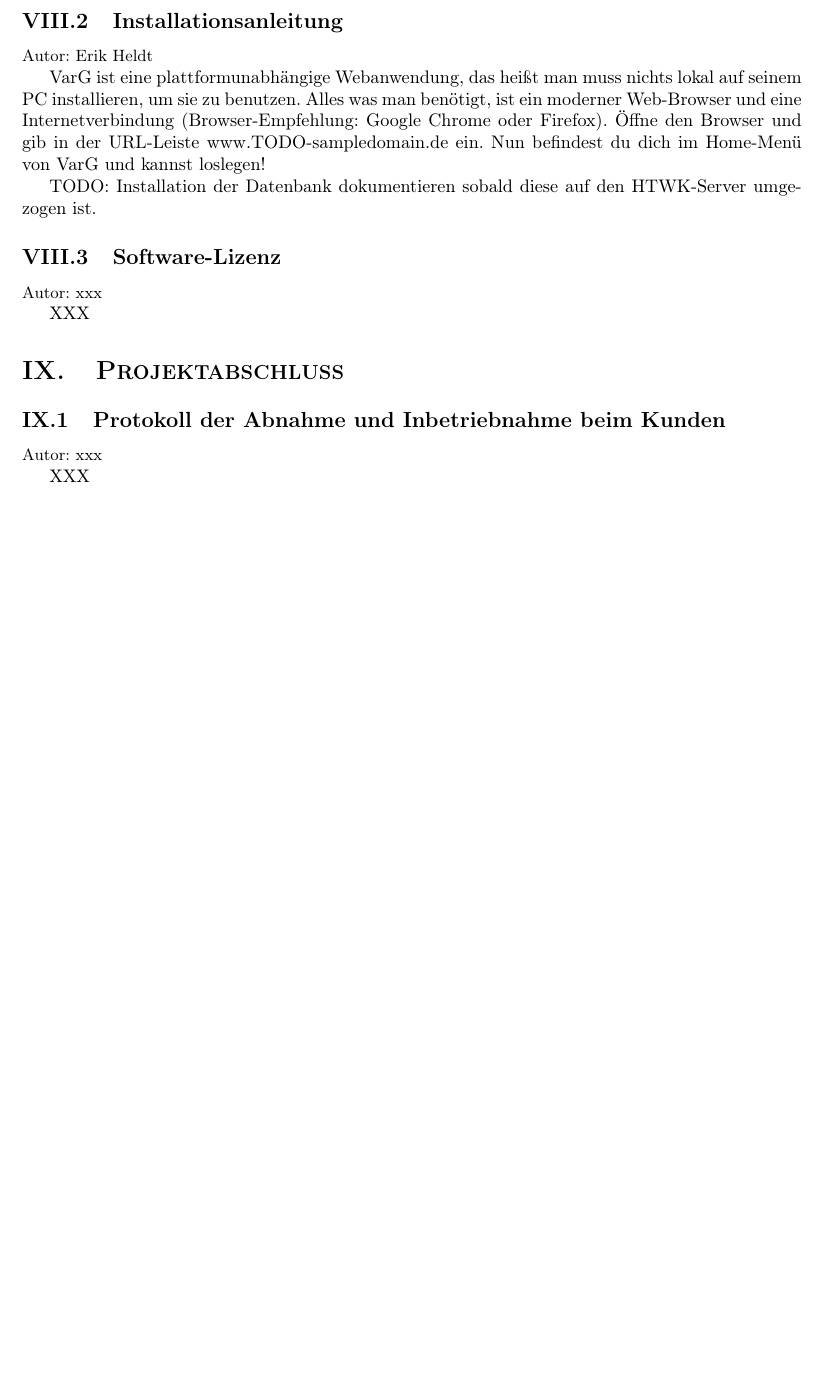
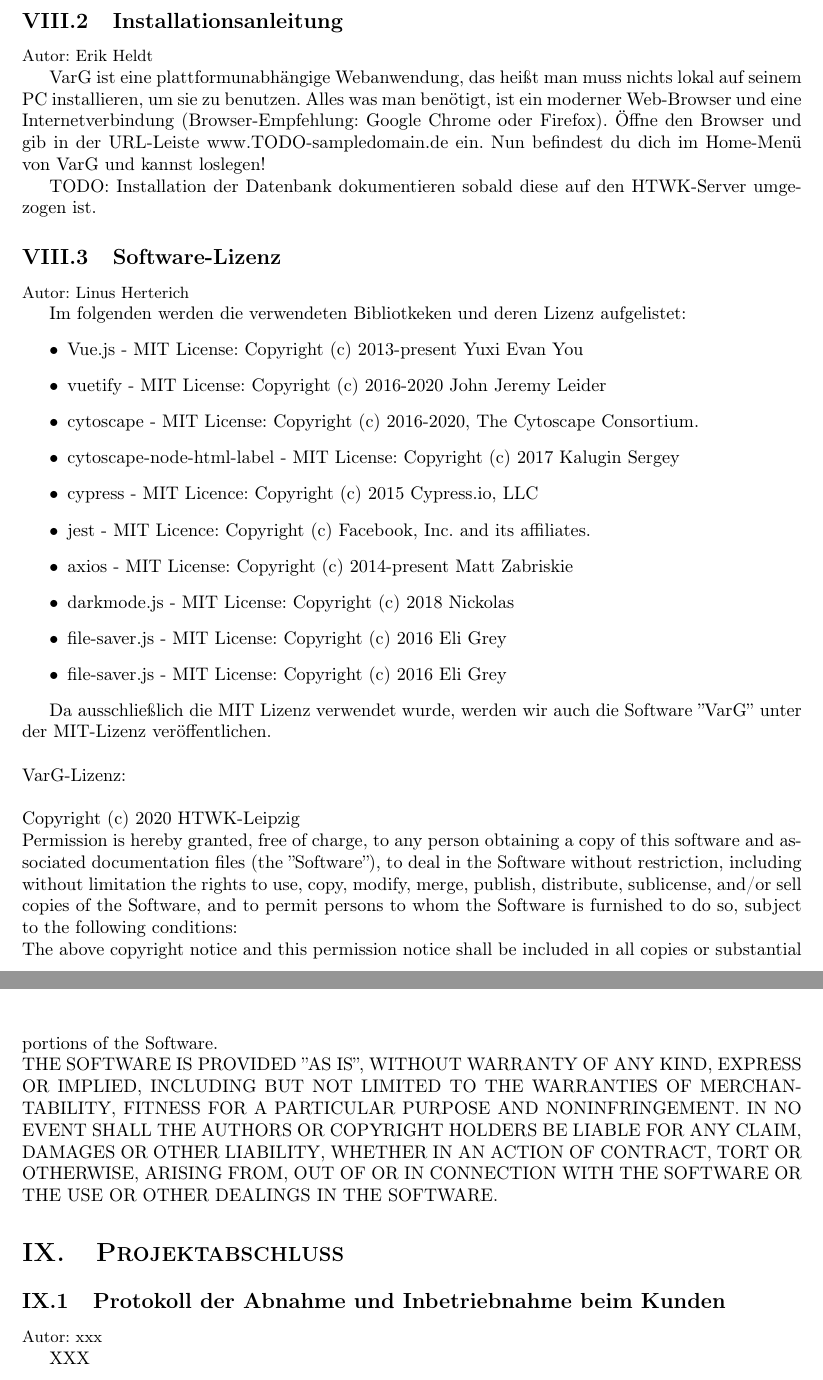
Before and after one commit to LinusHe/varg, a LaTeX document (documentation/projektdokumentation.tex): part of page 26 of 26 before the commit and two parts of pages 26 and 27 of 27 after it, the two joined at a grey line, cut so that both start at the same text, the shorter picture padded with empty space. Compiled offline with pdfLaTeX.

Commit message:
VG-254 Software-Lizenz

```diff
--- a/documentation/projektdokumentation.tex
+++ b/documentation/projektdokumentation.tex
@@ -523,9 +523,31 @@ VarG ist eine plattformunabhängige Webanwendung, das heißt man muss nichts lok
 TODO: Installation der Datenbank dokumentieren sobald diese auf den HTWK-Server umgezogen ist.
 
 \subsection{Software-Lizenz}
-{\small Autor: xxx}
+{\small Autor: Linus Herterich}
 
-XXX
+Im folgenden werden die verwendeten Bibliotkeken und deren Lizenz aufgelistet:
+\begin{itemize}
+  \item Vue.js - MIT License: Copyright (c) 2013-present Yuxi Evan You
+  \item vuetify - MIT License: Copyright (c) 2016-2020 John Jeremy Leider
+  \item cytoscape - MIT License: Copyright (c) 2016-2020, The Cytoscape Consortium.
+  \item cytoscape-node-html-label - MIT License: Copyright (c) 2017 Kalugin Sergey
+  \item cypress - MIT Licence: Copyright (c) 2015 Cypress.io, LLC
+  \item jest - MIT Licence: Copyright (c) Facebook, Inc. and its affiliates.
+  \item axios - MIT License: Copyright (c) 2014-present Matt Zabriskie
+  \item darkmode.js - MIT License: Copyright (c) 2018 Nickolas
+  \item file-saver.js - MIT License: Copyright (c) 2016 Eli Grey
+  \item file-saver.js - MIT License: Copyright (c) 2016 Eli Grey
+\end{itemize}
+
+Da ausschließlich die MIT Lizenz verwendet wurde, werden wir auch die Software ''VarG'' unter der
+MIT-Lizenz veröffentlichen.
+\\ \\
+VarG-Lizenz:
+\\
+\\ Copyright (c) 2020 HTWK-Leipzig
+\\ Permission is hereby granted, free of charge, to any person obtaining a copy of this software and associated documentation files (the ''Software''), to deal in the Software without restriction, including without limitation the rights to use, copy, modify, merge, publish, distribute, sublicense, and/or sell copies of the Software, and to permit persons to whom the Software is furnished to do so, subject to the following conditions:
+\\ The above copyright notice and this permission notice shall be included in all copies or substantial portions of the Software.
+\\THE SOFTWARE IS PROVIDED ''AS IS'', WITHOUT WARRANTY OF ANY KIND, EXPRESS OR IMPLIED, INCLUDING BUT NOT LIMITED TO THE WARRANTIES OF MERCHANTABILITY, FITNESS FOR A PARTICULAR PURPOSE AND NONINFRINGEMENT. IN NO EVENT SHALL THE AUTHORS OR COPYRIGHT HOLDERS BE LIABLE FOR ANY CLAIM, DAMAGES OR OTHER LIABILITY, WHETHER IN AN ACTION OF CONTRACT, TORT OR OTHERWISE, ARISING FROM, OUT OF OR IN CONNECTION WITH THE SOFTWARE OR THE USE OR OTHER DEALINGS IN THE SOFTWARE.
 
 
 \section{Projektabschluss}
```
Also changed, not shown: documentation/projektdokumentation.pdf.
